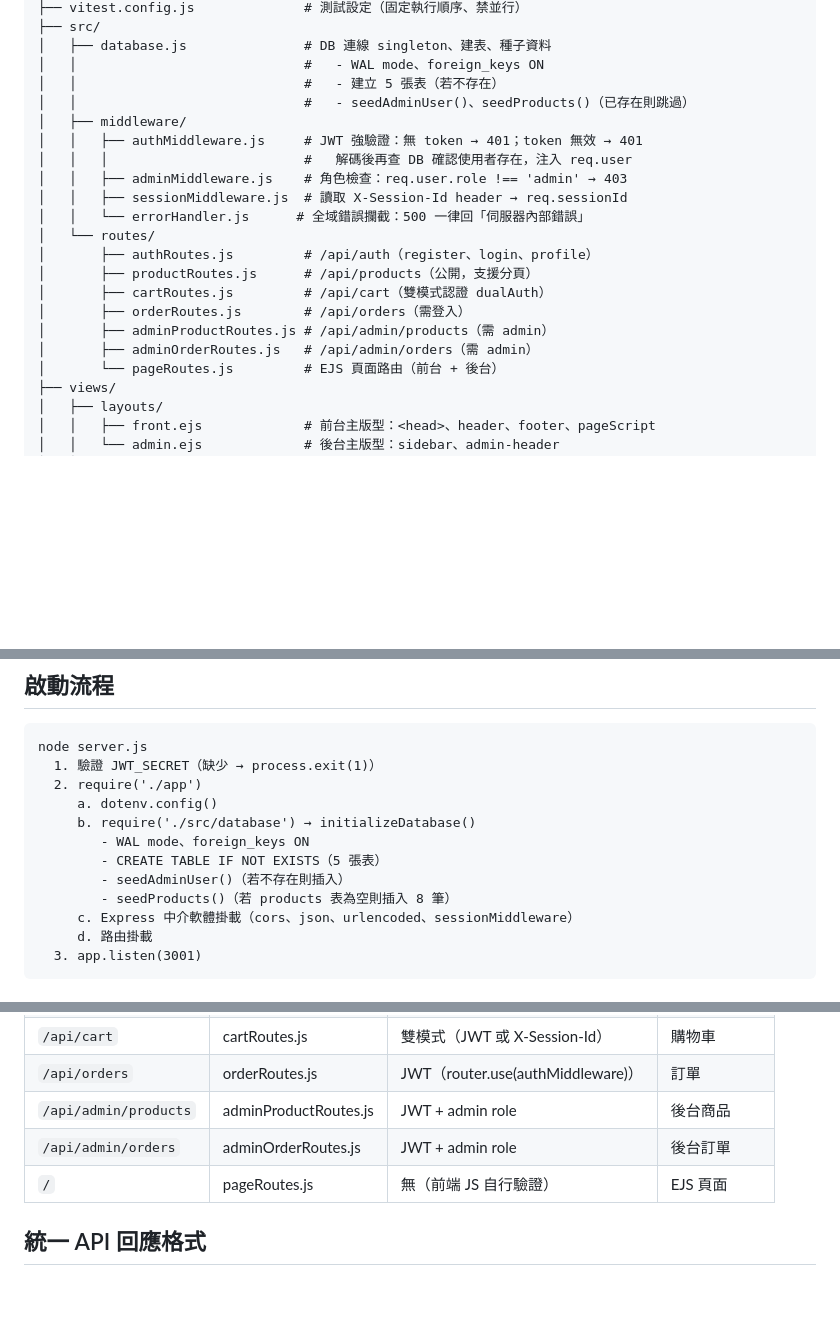
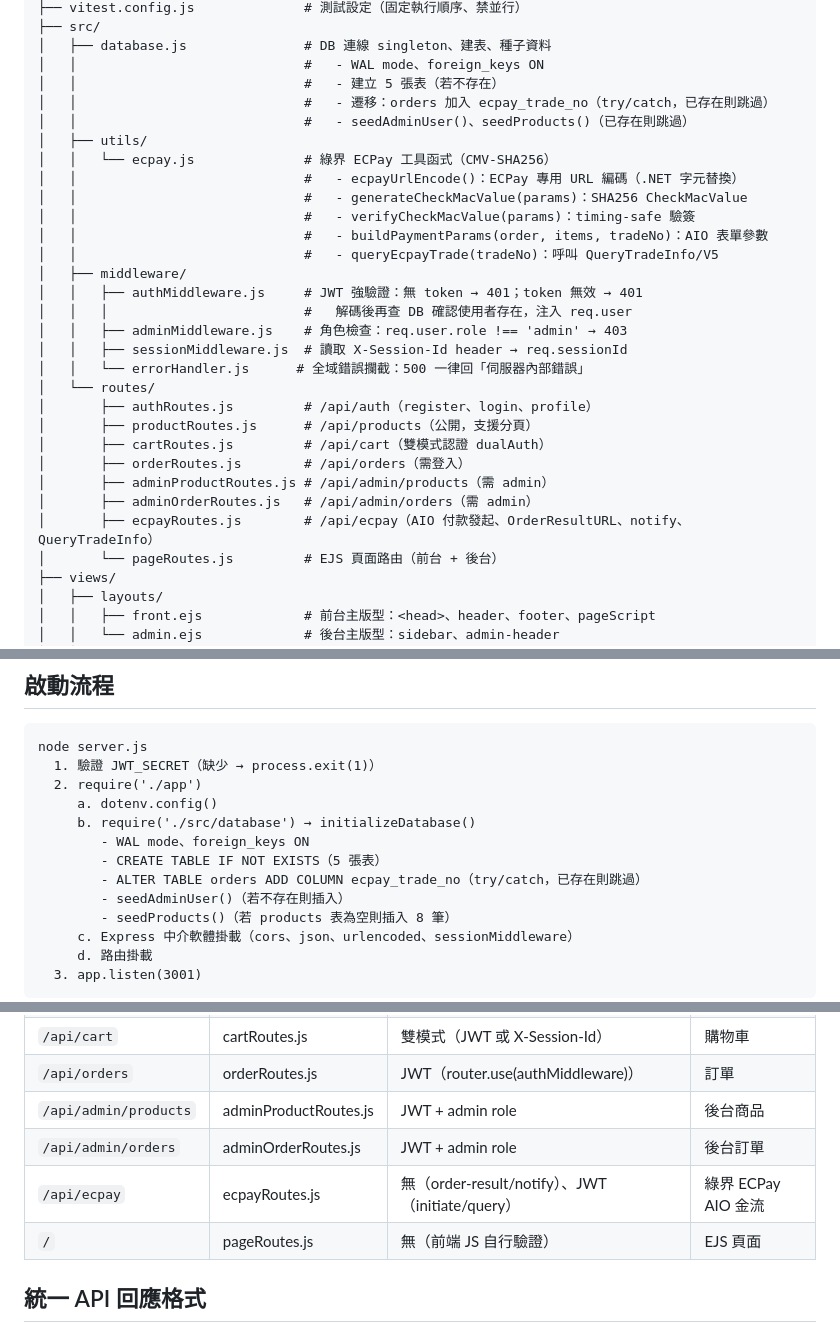
Before and after one commit to seanhong1215/AgentFlow, a Markdown page: claudecli/docs/ARCHITECTURE.md, 3 parts joined by grey strips. Rendered like a GitHub page; blank space fills up the shorter version.

Commit message:
更新 docs/ 文件以反映 ECPay 金流整合
- ARCHITECTURE.md：新增 src/utils/ecpay.js 說明、ecpayRoutes.js 路由項目、/api/ecpay 路由表列、orders.ecpay_trade_no 欄位、啟動流程中的 migration 步驟
- DEVELOPMENT.md：環境變數表新增 ECPAY_* 四個變數、錯誤碼表新增 NO_ECPAY_TRADE（400）與 ECPAY_ERROR（500）

```diff
--- a/claudecli/docs/ARCHITECTURE.md
+++ b/claudecli/docs/ARCHITECTURE.md
@@ -20,7 +20,15 @@ claudecli/
 │   ├── database.js               # DB 連線 singleton、建表、種子資料
 │   │                             #   - WAL mode、foreign_keys ON
 │   │                             #   - 建立 5 張表（若不存在）
+│   │                             #   - 遷移：orders 加入 ecpay_trade_no（try/catch，已存在則跳過）
 │   │                             #   - seedAdminUser()、seedProducts()（已存在則跳過）
+│   ├── utils/
+│   │   └── ecpay.js              # 綠界 ECPay 工具函式（CMV-SHA256）
+│   │                             #   - ecpayUrlEncode()：ECPay 專用 URL 編碼（.NET 字元替換）
+│   │                             #   - generateCheckMacValue(params)：SHA256 CheckMacValue
+│   │                             #   - verifyCheckMacValue(params)：timing-safe 驗簽
+│   │                             #   - buildPaymentParams(order, items, tradeNo)：AIO 表單參數
+│   │                             #   - queryEcpayTrade(tradeNo)：呼叫 QueryTradeInfo/V5
 │   ├── middleware/
 │   │   ├── authMiddleware.js     # JWT 強驗證：無 token → 401；token 無效 → 401
 │   │   │                         #   解碼後再查 DB 確認使用者存在，注入 req.user
@@ -34,6 +42,7 @@ claudecli/
 │       ├── orderRoutes.js        # /api/orders（需登入）
 │       ├── adminProductRoutes.js # /api/admin/products（需 admin）
 │       ├── adminOrderRoutes.js   # /api/admin/orders（需 admin）
+│       ├── ecpayRoutes.js        # /api/ecpay（AIO 付款發起、OrderResultURL、notify、QueryTradeInfo）
 │       └── pageRoutes.js         # EJS 頁面路由（前台 + 後台）
 ├── views/
 │   ├── layouts/
@@ -99,6 +108,7 @@ node server.js
      b. require('./src/database') → initializeDatabase()
         - WAL mode、foreign_keys ON
         - CREATE TABLE IF NOT EXISTS（5 張表）
+        - ALTER TABLE orders ADD COLUMN ecpay_trade_no（try/catch，已存在則跳過）
         - seedAdminUser()（若不存在則插入）
         - seedProducts()（若 products 表為空則插入 8 筆）
      c. Express 中介軟體掛載（cors、json、urlencoded、sessionMiddleware）
@@ -116,6 +126,7 @@ node server.js
 | `/api/orders` | orderRoutes.js | JWT（router.use(authMiddleware)） | 訂單 |
 | `/api/admin/products` | adminProductRoutes.js | JWT + admin role | 後台商品 |
 | `/api/admin/orders` | adminOrderRoutes.js | JWT + admin role | 後台訂單 |
+| `/api/ecpay` | ecpayRoutes.js | 無（order-result/notify）、JWT（initiate/query） | 綠界 ECPay AIO 金流 |
 | `/` | pageRoutes.js | 無（前端 JS 自行驗證） | EJS 頁面 |
 
 ## 統一 API 回應格式
```
Also changed, not shown: other parts of claudecli/docs/ARCHITECTURE.md (+1 -0 lines), claudecli/docs/DEVELOPMENT.md (+6 -0 lines).
